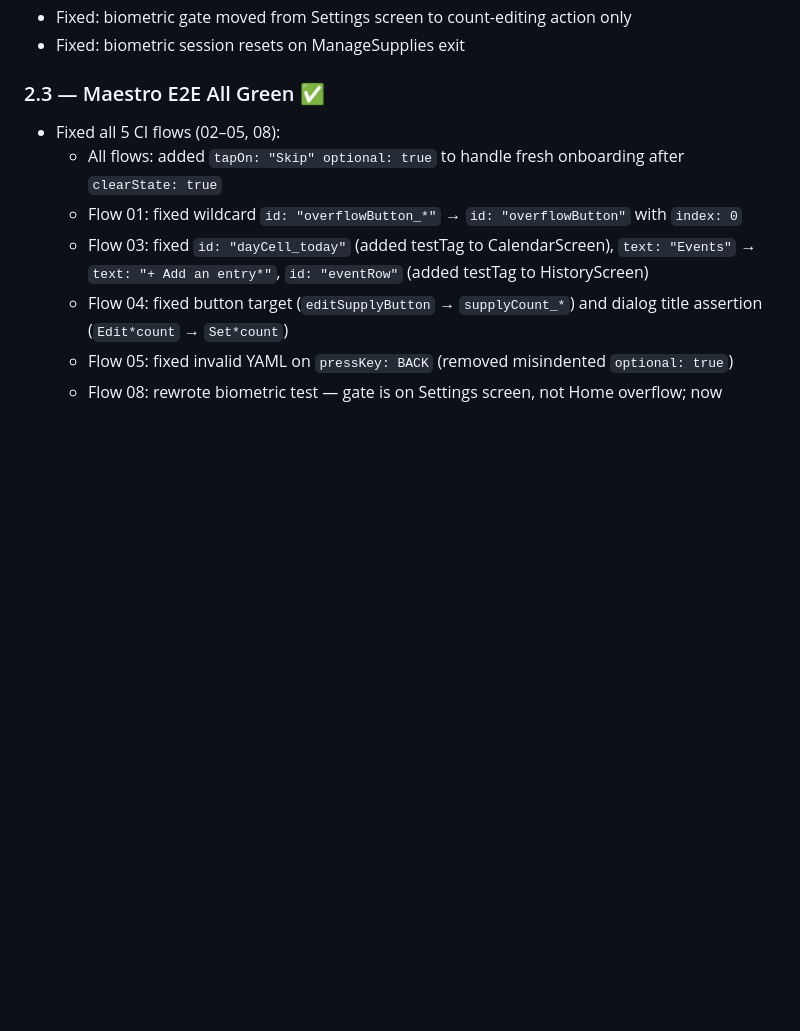
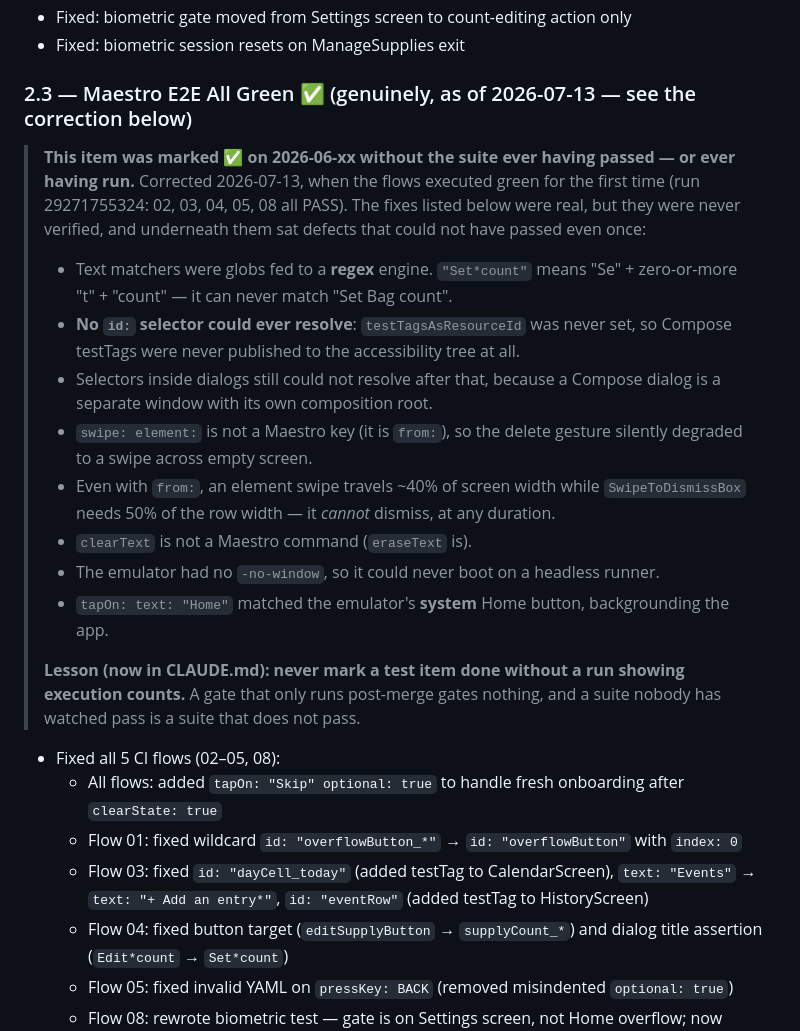
Before and after one commit to bhelco1/Ostomate2, a Markdown page: planning/05-dev-plan.md, the part around the change. GitHub-like rendering; blank space fills up the shorter version.

Commit message:
docs: Phase 2.3's "E2E all green" was never true — record what actually happened
The suite executed green for the first time today (run 29271755324: 02, 03, 04,
05, 08 all PASS). The item had been marked ✅ without the flows ever running, and
underneath sat defects that could not have passed even once — glob matchers against
a regex engine, id selectors that could never resolve because testTags were never
published, a swipe key that does not exist, an emulator that could not boot
headless. Write the correction down where the false claim lived, with the lesson.

Co-Authored-By: Claude Fable 5 <noreply@anthropic.com>

```diff
--- a/planning/05-dev-plan.md
+++ b/planning/05-dev-plan.md
@@ -113,7 +113,31 @@ iOS has a no-op stub — Sentry is called from Swift, not Kotlin (by design).
 - Fixed: biometric gate moved from Settings screen to count-editing action only
 - Fixed: biometric session resets on ManageSupplies exit
 
-### 2.3 — Maestro E2E All Green ✅
+### 2.3 — Maestro E2E All Green ✅ (genuinely, as of 2026-07-13 — see the correction below)
+
+> **This item was marked ✅ on 2026-06-xx without the suite ever having passed — or ever
+> having run.** Corrected 2026-07-13, when the flows executed green for the first time
+> (run 29271755324: 02, 03, 04, 05, 08 all PASS). The fixes listed below were real, but they
+> were never verified, and underneath them sat defects that could not have passed even once:
+>
+> - Text matchers were globs fed to a **regex** engine. `"Set*count"` means "Se" + zero-or-more
+>   "t" + "count" — it can never match "Set Bag count".
+> - **No `id:` selector could ever resolve**: `testTagsAsResourceId` was never set, so Compose
+>   testTags were never published to the accessibility tree at all.
+> - Selectors inside dialogs still could not resolve after that, because a Compose dialog is a
+>   separate window with its own composition root.
+> - `swipe: element:` is not a Maestro key (it is `from:`), so the delete gesture silently
+>   degraded to a swipe across empty screen.
+> - Even with `from:`, an element swipe travels ~40% of screen width while `SwipeToDismissBox`
+>   needs 50% of the row width — it *cannot* dismiss, at any duration.
+> - `clearText` is not a Maestro command (`eraseText` is).
+> - The emulator had no `-no-window`, so it could never boot on a headless runner.
+> - `tapOn: text: "Home"` matched the emulator's **system** Home button, backgrounding the app.
+>
+> **Lesson (now in CLAUDE.md): never mark a test item done without a run showing execution
+> counts.** A gate that only runs post-merge gates nothing, and a suite nobody has watched
+> pass is a suite that does not pass.
+
 - Fixed all 5 CI flows (02–05, 08):
   - All flows: added `tapOn: "Skip" optional: true` to handle fresh onboarding after `clearState: true`
   - Flow 01: fixed wildcard `id: "overflowButton_*"` → `id: "overflowButton"` with `index: 0`
```
